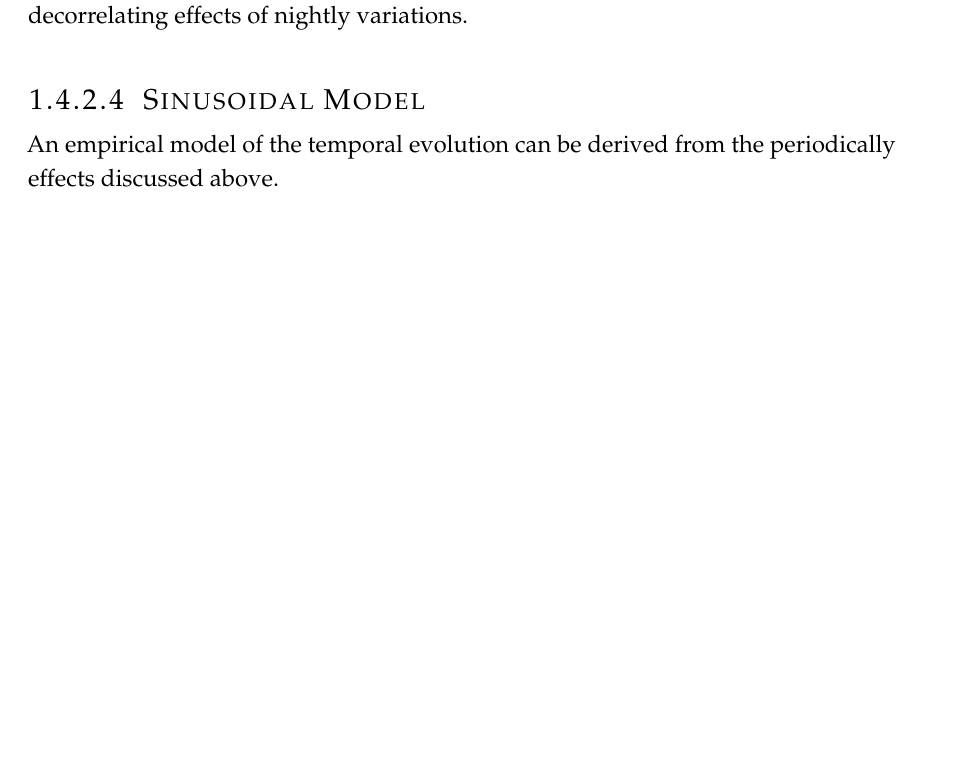
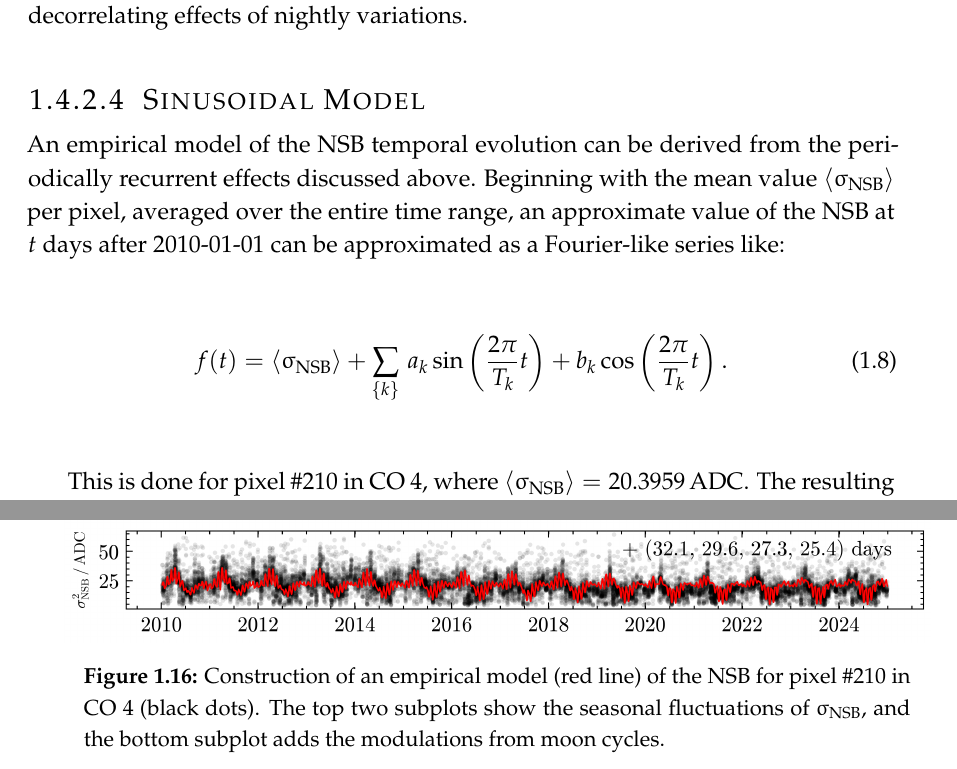
Before and after one commit to Quizznor/thesis-latex, a LaTeX thesis (main.tex, which reads chap/04-determination-of-absolute-energy-scale.tex, include/thesis.cls): part of page 26 of 43 before the commit and two parts of pages 26 and 31 of 45 after it, the two joined at a grey line, cut so that both start at the same text, the shorter picture padded with empty space. Compiled offline with pdfLaTeX.

Commit message:
late night sinus model

```diff
--- a/chap/04-determination-of-absolute-energy-scale.tex
+++ b/chap/04-determination-of-absolute-energy-scale.tex
@@ -1061,5 +1062,16 @@ likely due to the strongly decorrelating effects of nightly variations.
 
 \subsubsection{Sinusoidal Model}
 
-An empirical model of the temporal evolution can be derived from the
-periodically effects discussed above.
+An empirical model of the \NSB temporal evolution can be derived from the
+periodically recurrent effects discussed above. Beginning with the mean value
+$\langle \upsigma_\mathrm{NSB}\rangle$ per pixel, averaged over the entire time
+range, an approximate value of the \NSB at $t$ days after 2010-01-01 can be
+approximated as a Fourier-like series like:
+
+\begin{equation}
+\label{eq:fourier-components}
+f(t) = \langle \upsigma_\mathrm{NSB} \rangle + \sum\limits_{\{k\}}\,a_{k}\sin\left(\frac{2\pi}{T_k} t\right) + b_{k}\cos\left(\frac{2\pi}{T_k} t\right).
+\end{equation}
+
+This is done for pixel \#210 in \CO4, where
+$\langle\upsigma_\mathrm{NSB}\rangle = \SI{20.3959}{\ADC}$. The resulting model
@@ -1066,3 +1089,30 @@ periodically effects discussed above.
+\begin{wraptable}{r}{0.5\textwidth}
+\label{tab:sinusoidal-model}
+\caption{Coefficients for the sinusoidal model in \cref{fig:sinusoidal-model}.}
+	\begin{tabular}{cccc}
+  	\toprule
+	\hline
+	& $T\,/\,\mathrm{days}$ & $a_k\,/\,\ADC$ & $b_k\,/\,\ADC$ \\
+	\hline
+	$k = 1$ & $362.26$ & $3.3648$ & $1.3141$ \\
+	$k = 2$ & $182.95$ & $-0.8216$ & $-2.6550$ \\
+	$k = 3$ & $32.14$ & $0.9096$ & $2.0422$ \\
+	$k = 4$ & $29.62$ & $3.3568$ & $0.5773$ \\
+	$k = 5$ & $27.31$ & $1.2418$ & $-1.6838$ \\
+	$k = 6$ & $25.42$ & $-2.1036$ & $0.9739$ \\
+  	\bottomrule
+	\end{tabular}
+\end{wraptable}
+
+\begin{figure}[t]
+  \centering
+  \includegraphics[width=1.0\textwidth]{xy-scanner/sinusoidal_model.png}
+  \caption{Construction of an empirical model (red line) of the \NSB for
+  pixel \#210 in \CO4 (black dots). The top two subplots show the seasonal
+  fluctuations of $\upsigma_\mathrm{NSB}$, and the bottom subplot adds the
+  modulations from moon cycles.}
+  \label{fig:sinusoidal-model}
+\end{figure}
 
 \subsubsection{Model Performance}
 
--- a/include/thesis.cls
+++ b/include/thesis.cls
@@ -25,6 +25,7 @@
 \usepackage{subfig}
 \usepackage{anyfontsize}
 \usepackage{mparhack}
+\usepackage{wrapfig}
 \usepackage{lipsum}
 \usepackage{enumitem}
 \usepackage{tablefootnote}
```
Also changed, not shown: figures/xy-scanner/sinusoidal_model.png (added), chap/04-determination-of-absolute-energy-scale.tex (14 more changed lines).
